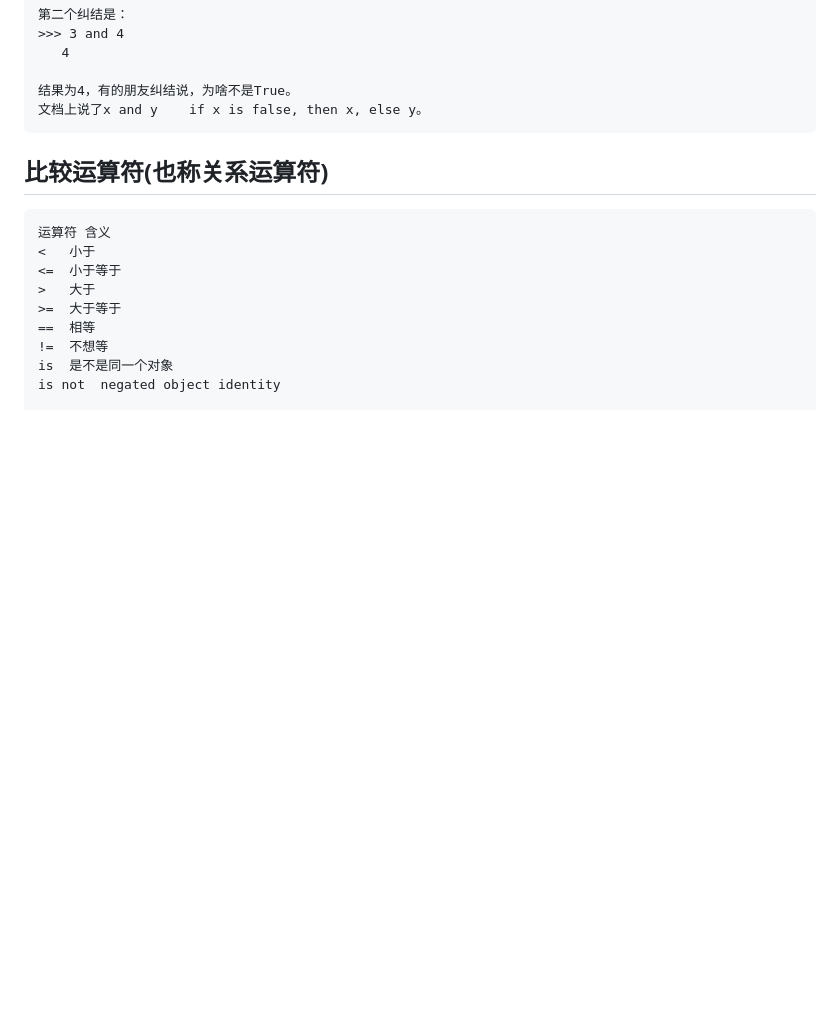
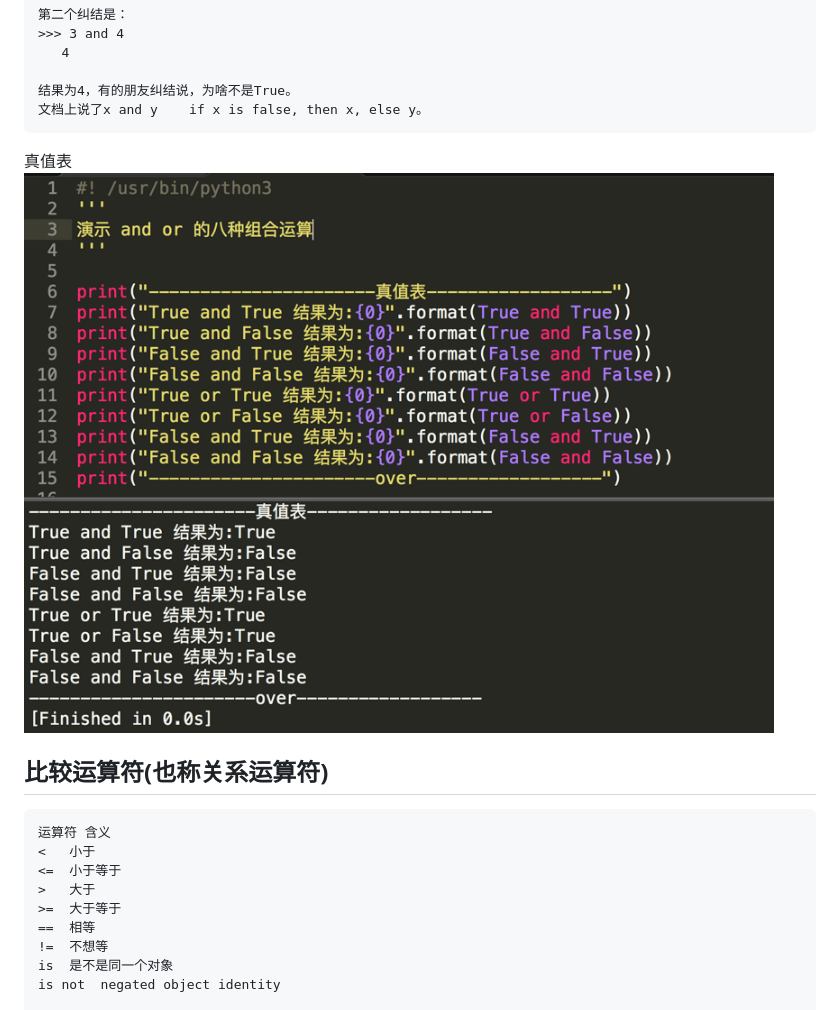
Before and after one commit to pythonpeixun/article, a Markdown page: python/learn_python_follow_brother_huang_5.md, the part around the change. Rendered like a GitHub page; pictures changed too: python/ch5_3.png (added); blank space fills up the shorter version.

Commit message:
黄哥所写python文章

```diff
--- a/python/learn_python_follow_brother_huang_5.md
+++ b/python/learn_python_follow_brother_huang_5.md
@@ -72,6 +72,8 @@ instances of user-defined classes, if the class defines a __bool__() or __len__(
     结果为4，有的朋友纠结说，为啥不是True。
     文档上说了x and y	if x is false, then x, else y。
 
+真值表
+![](ch5_3.png)
 
 ## 比较运算符(也称关系运算符)
 
```
